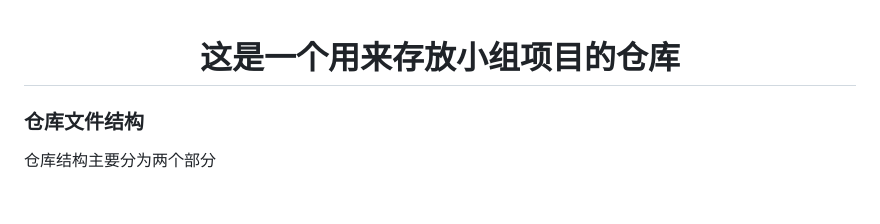
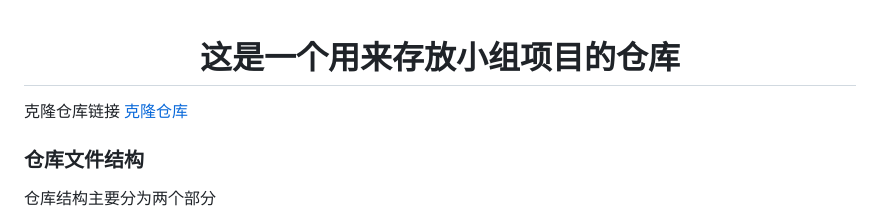
Before and after one commit to my737/GroupWorks, a Markdown page: README.md, the part around the change. Rendered like a GitHub page; blank space fills up the shorter version.

```diff
--- a/README.md
+++ b/README.md
@@ -1,4 +1,7 @@
 # <center>**这是一个用来存放小组项目的仓库** </center>
+
+克隆仓库链接
+[克隆仓库](https://github.com/my737/GroupWorks.git "克隆仓库点这里")
 
 ### 仓库文件结构
 
```
